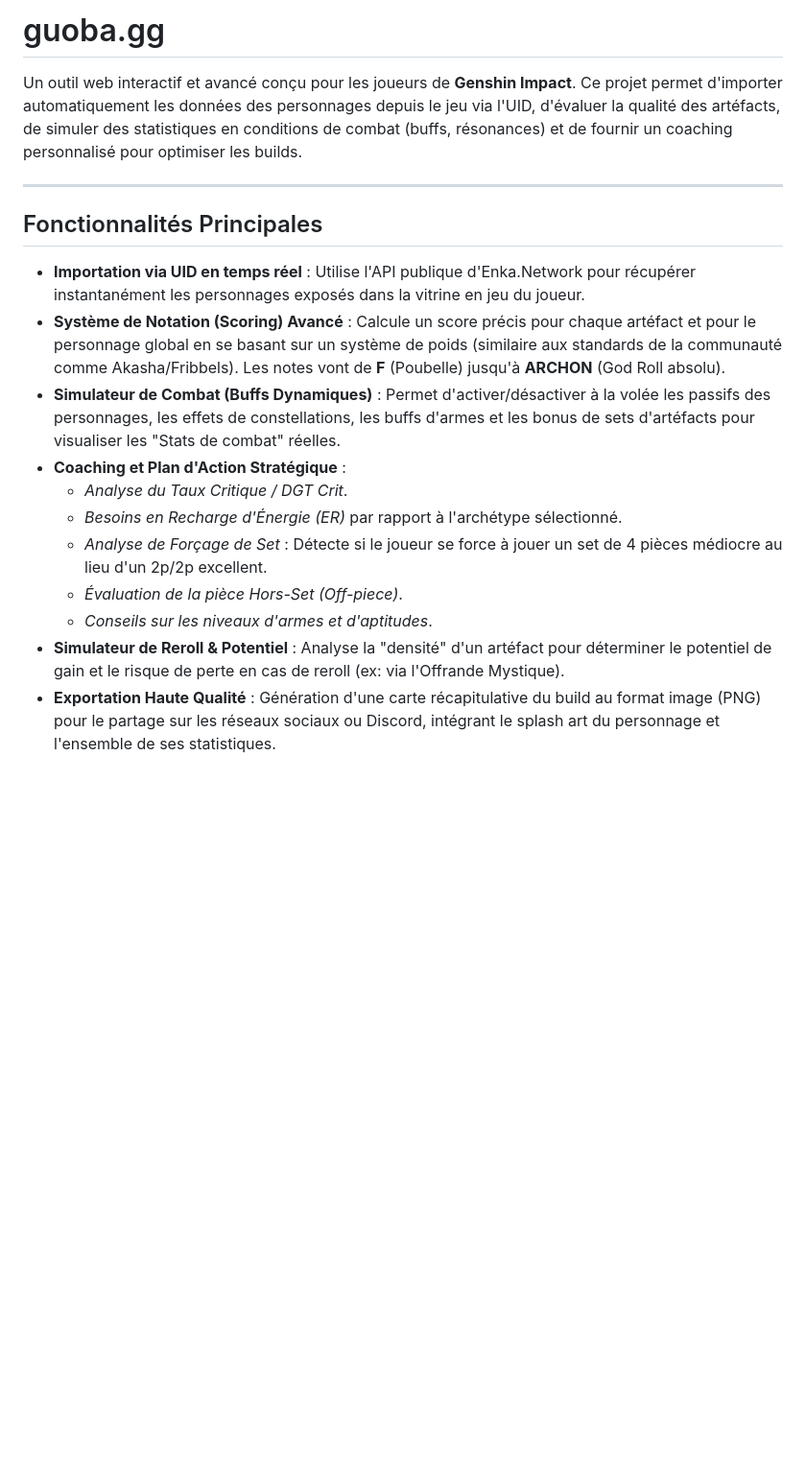
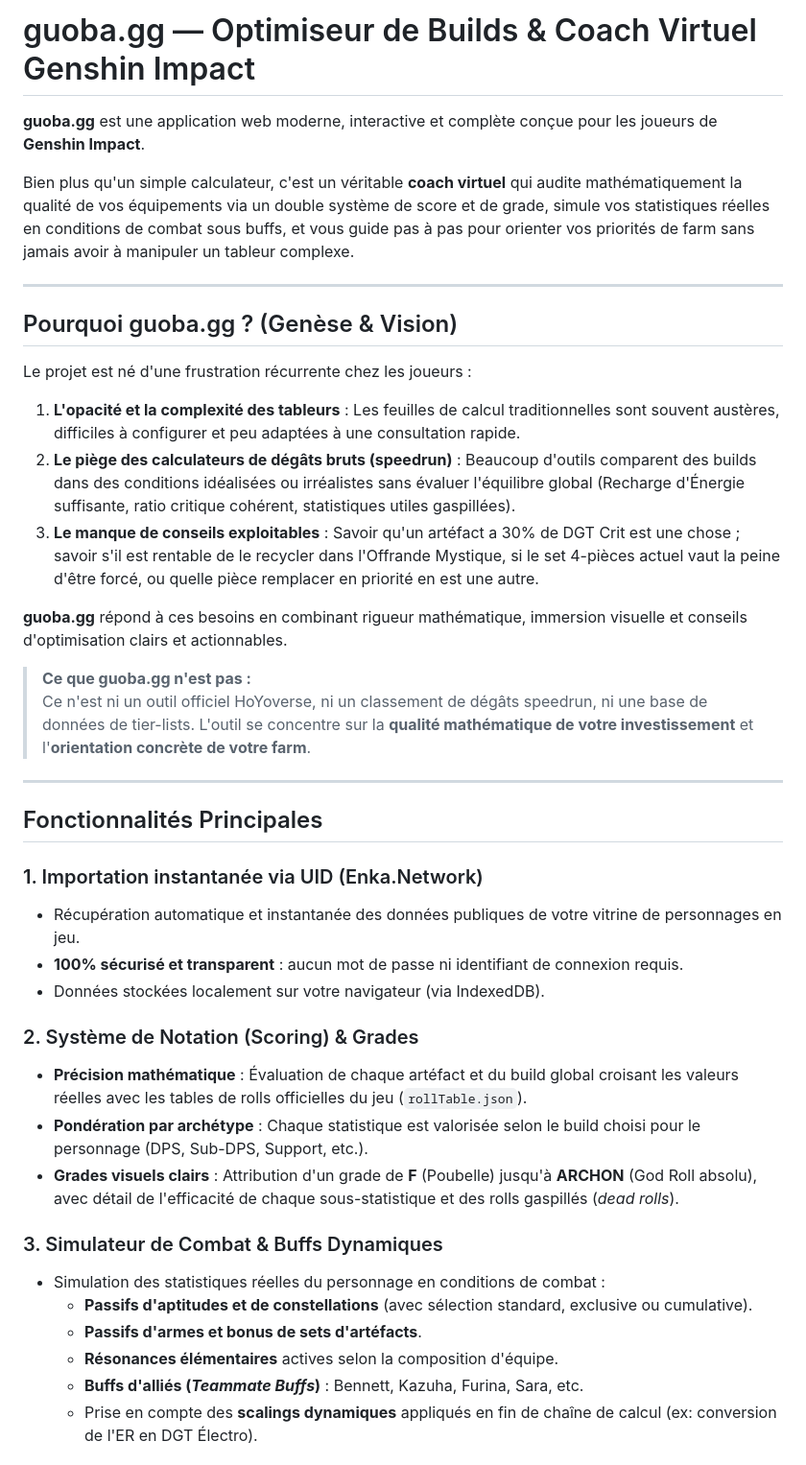
Before and after one commit to ClementTorchiat/guoba.gg-enka, a Markdown page: README.md, the part around one of its changes. Shown at 96% size. Rendered like a GitHub page; blank space fills up the shorter version.

```diff
--- a/README.md
+++ b/README.md
@@ -1,19 +1,43 @@
-# guoba.gg
+# guoba.gg — Optimiseur de Builds & Coach Virtuel Genshin Impact
 
-Un outil web interactif et avancé conçu pour les joueurs de **Genshin Impact**. Ce projet permet d'importer automatiquement les données des personnages depuis le jeu via l'UID, d'évaluer la qualité des artéfacts, de simuler des statistiques en conditions de combat (buffs, résonances) et de fournir un coaching personnalisé pour optimiser les builds.
+**guoba.gg** est une application web moderne, interactive et complète conçue pour les joueurs de **Genshin Impact**.
+
+Bien plus qu'un simple calculateur, c'est un véritable **coach virtuel** qui audite mathématiquement la qualité de vos équipements via un double système de score et de grade, simule vos statistiques réelles en conditions de combat sous buffs, et vous guide pas à pas pour orienter vos priorités de farm sans jamais avoir à manipuler un tableur complexe.
+
+---
+
+## Pourquoi guoba.gg ? (Genèse & Vision)
+
+Le projet est né d'une frustration récurrente chez les joueurs :
+1. **L'opacité et la complexité des tableurs** : Les feuilles de calcul traditionnelles sont souvent austères, difficiles à configurer et peu adaptées à une consultation rapide.
+2. **Le piège des calculateurs de dégâts bruts (speedrun)** : Beaucoup d'outils comparent des builds dans des conditions idéalisées ou irréalistes sans évaluer l'équilibre global (Recharge d'Énergie suffisante, ratio critique cohérent, statistiques utiles gaspillées).
+3. **Le manque de conseils exploitables** : Savoir qu'un artéfact a 30% de DGT Crit est une chose ; savoir s'il est rentable de le recycler dans l'Offrande Mystique, si le set 4-pièces actuel vaut la peine d'être forcé, ou quelle pièce remplacer en priorité en est une autre.
+
+**guoba.gg** répond à ces besoins en combinant rigueur mathématique, immersion visuelle et conseils d'optimisation clairs et actionnables.
+
+>
+> **Ce que guoba.gg n'est pas :**
+> Ce n'est ni un outil officiel HoYoverse, ni un classement de dégâts speedrun, ni une base de données de tier-lists. L'outil se concentre sur la **qualité mathématique de votre investissement** et l'**orientation concrète de votre farm**.
 
 ---
 
 ## Fonctionnalités Principales
 
-* **Importation via UID en temps réel** : Utilise l'API publique d'Enka.Network pour récupérer instantanément les personnages exposés dans la vitrine en jeu du joueur.
-* **Système de Notation (Scoring) Avancé** : Calcule un score précis pour chaque artéfact et pour le personnage global en se basant sur un système de poids (similaire aux standards de la communauté comme Akasha/Fribbels). Les notes vont de **F** (Poubelle) jusqu'à **ARCHON** (God Roll absolu).
-* **Simulateur de Combat (Buffs Dynamiques)** : Permet d'activer/désactiver à la volée les passifs des personnages, les effets de constellations, les buffs d'armes et les bonus de sets d'artéfacts pour visualiser les "Stats de combat" réelles.
-* **Coaching et Plan d'Action Stratégique** :
-    * *Analyse du Taux Critique / DGT Crit*.
-    * *Besoins en Recharge d'Énergie (ER)* par rapport à l'archétype sélectionné.
-    * *Analyse de Forçage de Set* : Détecte si le joueur se force à jouer un set de 4 pièces médiocre au lieu d'un 2p/2p excellent.
-    * *Évaluation de la pièce Hors-Set (Off-piece)*.
-    * *Conseils sur les niveaux d'armes et d'aptitudes*.
-* **Simulateur de Reroll & Potentiel** : Analyse la "densité" d'un artéfact pour déterminer le potentiel de gain et le risque de perte en cas de reroll (ex: via l'Offrande Mystique).
-* **Exportation Haute Qualité** : Génération d'une carte récapitulative du build au format image (PNG) pour le partage sur les réseaux sociaux ou Discord, intégrant le splash art du personnage et l'ensemble de ses statistiques.
+### 1. Importation instantanée via UID (Enka.Network)
+* Récupération automatique et instantanée des données publiques de votre vitrine de personnages en jeu.
+* **100% sécurisé et transparent** : aucun mot de passe ni identifiant de connexion requis.
+* Données stockées localement sur votre navigateur (via IndexedDB).
+
+### 2. Système de Notation (Scoring) & Grades
+* **Précision mathématique** : Évaluation de chaque artéfact et du build global croisant les valeurs réelles avec les tables de rolls officielles du jeu (`rollTable.json`).
+* **Pondération par archétype** : Chaque statistique est valorisée selon le build choisi pour le personnage (DPS, Sub-DPS, Support, etc.).
+* **Grades visuels clairs** : Attribution d'un grade de **F** (Poubelle) jusqu'à **ARCHON** (God Roll absolu), avec détail de l'efficacité de chaque sous-statistique et des rolls gaspillés (*dead rolls*).
+
+### 3. Simulateur de Combat & Buffs Dynamiques
+* Simulation des statistiques réelles du personnage en conditions de combat :
+  * **Passifs d'aptitudes et de constellations** (avec sélection standard, exclusive ou cumulative).
+  * **Passifs d'armes et bonus de sets d'artéfacts**.
+  * **Résonances élémentaires** actives selon la composition d'équipe.
+  * **Buffs d'alliés (*Teammate Buffs*)** : Bennett, Kazuha, Furina, Sara, etc.
+  * Prise en compte des **scalings dynamiques** appliqués en fin de chaîne de calcul (ex: conversion de l'ER en DGT Électro).
+
```
Also changed, not shown: other parts of README.md (+164 -96 lines).
